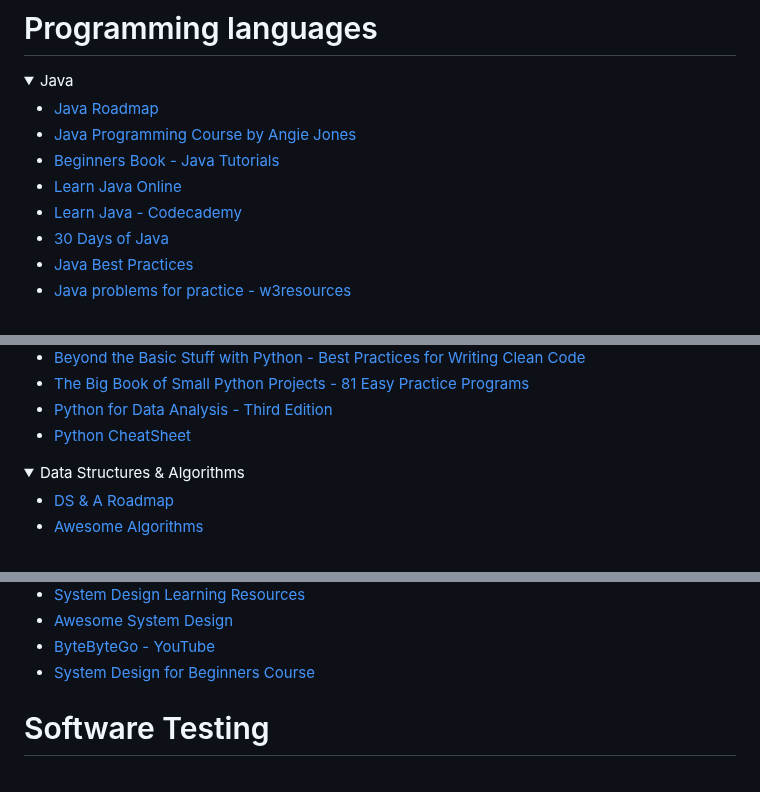
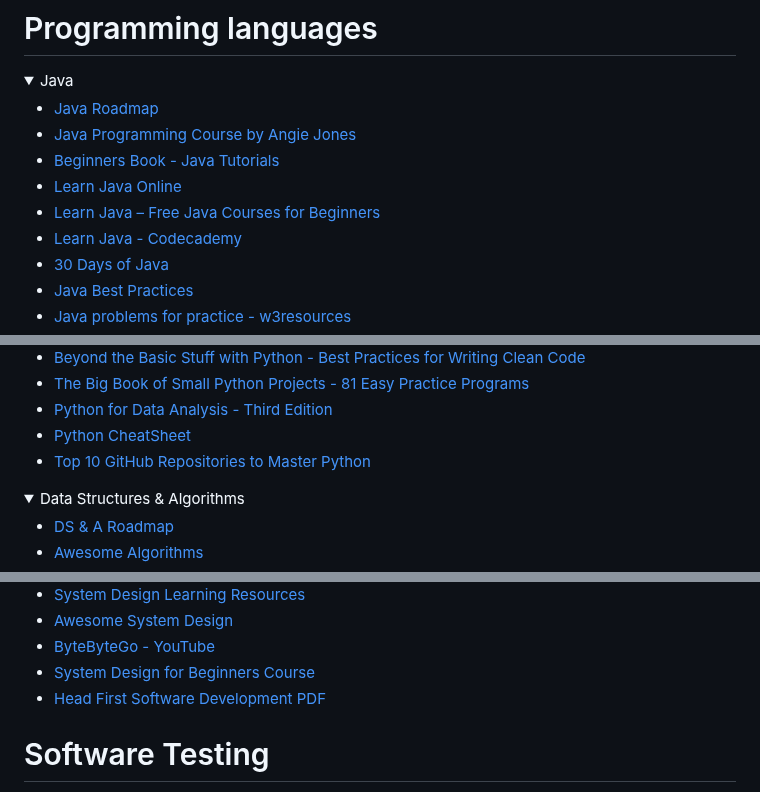
Before and after one commit to mfaisalkhatri/awesome-learning, a Markdown page: readme.md, 3 parts joined by grey strips. Drawn GitHub-style; folded sections open.

```diff
--- a/readme.md
+++ b/readme.md
@@ -33,6 +33,7 @@ I have been asked by many about my career transformation journey from Manual Tes
 - [Java Programming Course by Angie Jones](https://testautomationu.applitools.com/java-programming-course/)
 - [Beginners Book - Java Tutorials](https://beginnersbook.com/java-tutorial-for-beginners-with-examples/)
 - [Learn Java Online](https://www.learnjavaonline.org/)
+- [Learn Java – Free Java Courses for Beginners](https://www.freecodecamp.org/news/learn-java-free-java-courses-for-beginners/)
 - [Learn Java - Codecademy](https://www.codecademy.com/learn/learn-java)
 - [30 Days of Java](https://github.com/AaronGalloway/30-Days-Of-Java)
 - [Java Best Practices](https://github.com/in28minutes/java-best-practices)
@@ -143,6 +147,7 @@ I have been asked by many about my career transformation journey from Manual Tes
 - [The Big Book of Small Python Projects - 81 Easy Practice Programs](https://inventwithpython.com/bigbookpython/)
 - [Python for Data Analysis - Third Edition](https://wesmckinney.com/book/)
 - [Python CheatSheet](https://github.com/gto76/python-cheatsheet)
+- [Top 10 GitHub Repositories to Master Python](https://medium.com/gitconnected/top-10-github-repositories-to-master-python-480a899e9343)
 
 </details>
 
@@ -247,6 +258,7 @@ I have been asked by many about my career transformation journey from Manual Tes
 - [Awesome System Design](https://github.com/alexpate/awesome-design-systems)
 - [ByteByteGo - YouTube](https://www.youtube.com/channel/UCZgt6AzoyjslHTC9dz0UoTw)
 - [System Design for Beginners Course](https://youtu.be/m8Icp_Cid5o?si=4gXNn79VpQLQDBoE)
+- [Head First Software Development PDF](https://pawangkp.wordpress.com/wp-content/uploads/2010/08/oreilly-head-first-software-development-2008.pdf)
 
 </details>
 
```
Also changed, not shown: other parts of readme.md (+32 -10 lines).
